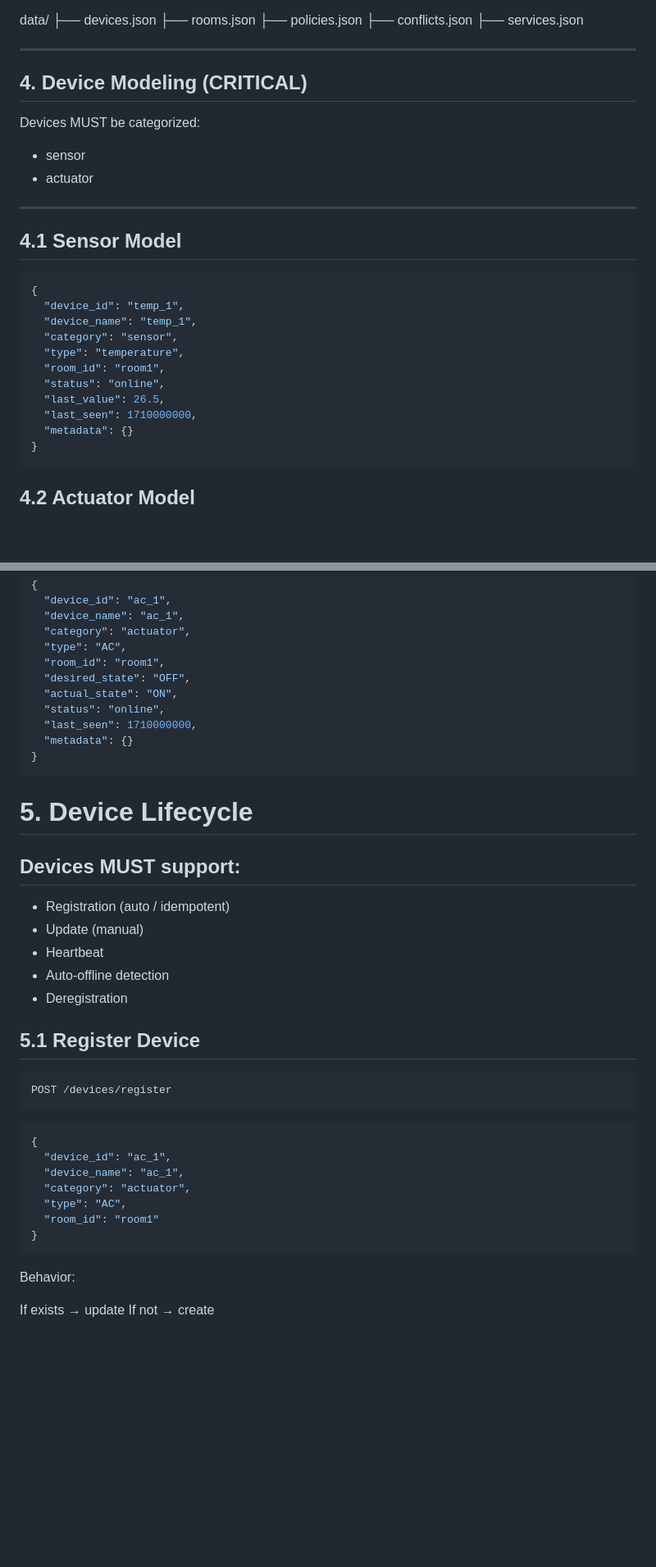
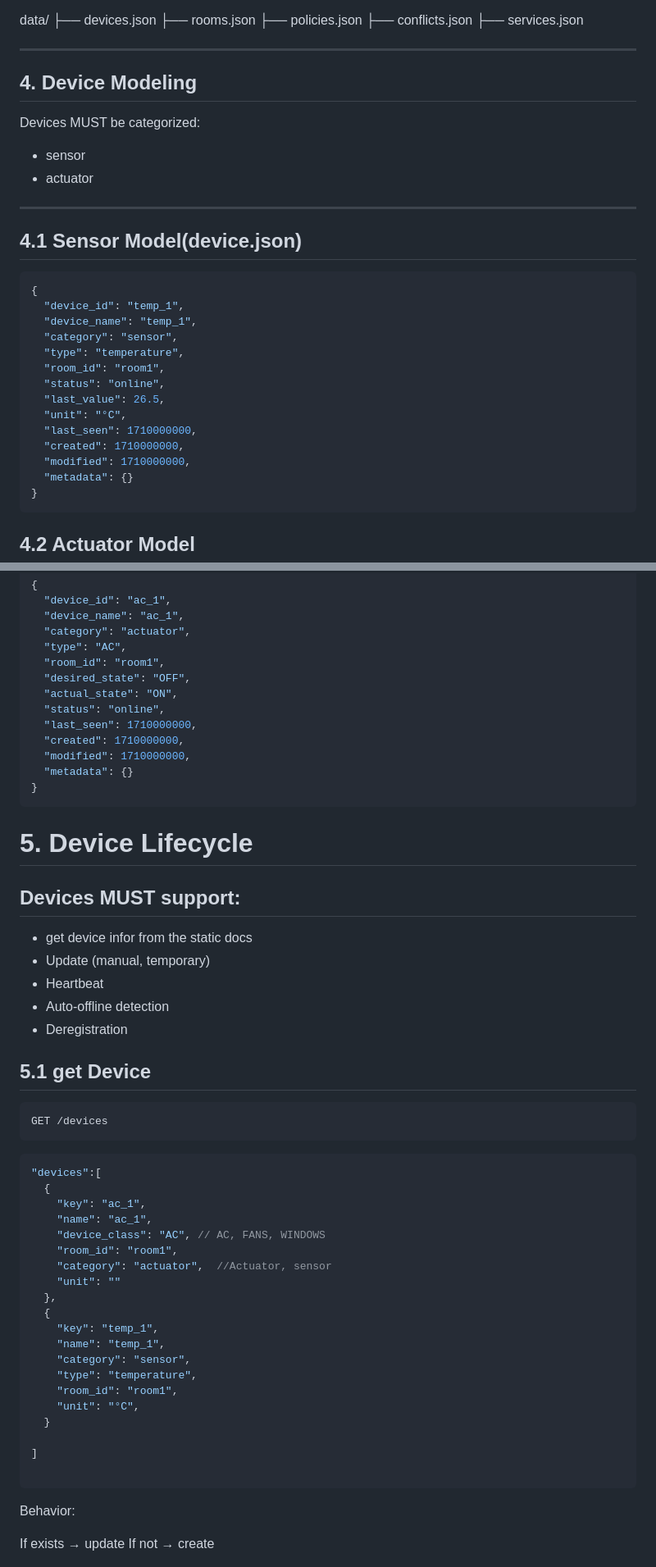
Before and after one commit to MateusLanzoni/IoT-AirQualitySystem, a Markdown page: catalog.md, 2 parts joined by grey strips. Shown at 82% size. GitHub-like rendering; blank space fills up the shorter version.

Commit message:
roll back, update device

````diff
--- a/catalog.md
+++ b/catalog.md
@@ -36,7 +36,7 @@ data/
 
 ---
 
-## 4. Device Modeling (CRITICAL)
+## 4. Device Modeling
 
 Devices MUST be categorized:
 
@@ -45,7 +45,7 @@ Devices MUST be categorized:
 
 ---
 
-## 4.1 Sensor Model
+## 4.1 Sensor Model(device.json)
 
 ```json
 {
@@ -56,7 +56,10 @@ Devices MUST be categorized:
   "room_id": "room1",
   "status": "online",
   "last_value": 26.5,
+  "unit": "°C",
   "last_seen": 1710000000,
+  "created": 1710000000,
+  "modified": 1710000000,
   "metadata": {}
 }
 ```
@@ -73,6 +76,8 @@ Devices MUST be categorized:
   "actual_state": "ON",
   "status": "online",
   "last_seen": 1710000000,
+  "created": 1710000000,
+  "modified": 1710000000,
   "metadata": {}
 }
 ```
@@ -81,25 +86,38 @@ Devices MUST be categorized:
 
 ## Devices MUST support:
 
-- Registration (auto / idempotent)
-- Update (manual)
+- get device infor from the static docs
+- Update (manual, temporary)
 - Heartbeat
 - Auto-offline detection
 - Deregistration
 
-## 5.1 Register Device
+## 5.1 get Device
 ```text
-POST /devices/register
+GET /devices
 ```
 
 ```json
-{
-  "device_id": "ac_1",
-  "device_name": "ac_1",
-  "category": "actuator",
-  "type": "AC",
-  "room_id": "room1"
-}
+"devices":[
+  {
+    "key": "ac_1",
+    "name": "ac_1",
+    "device_class": "AC", // AC, FANS, WINDOWS
+    "room_id": "room1",
+    "category": "actuator",  //Actuator, sensor
+    "unit": ""
+  },
+  {
+    "key": "temp_1",
+    "name": "temp_1",
+    "category": "sensor",
+    "type": "temperature",
+    "room_id": "room1",
+    "unit": "°C",
+  }
+
+]
+
 ```
 
 Behavior:
````
